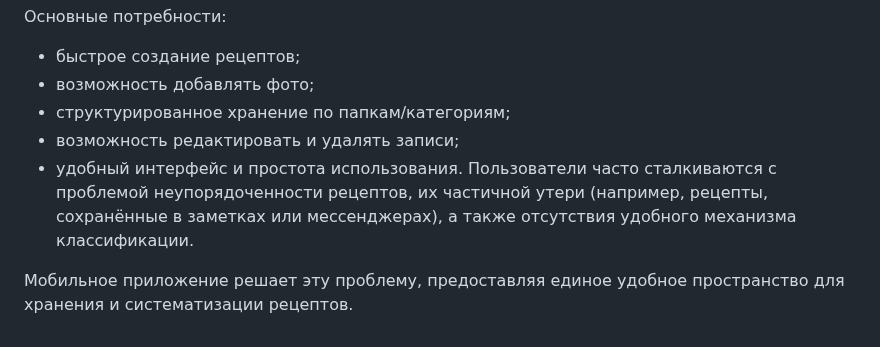
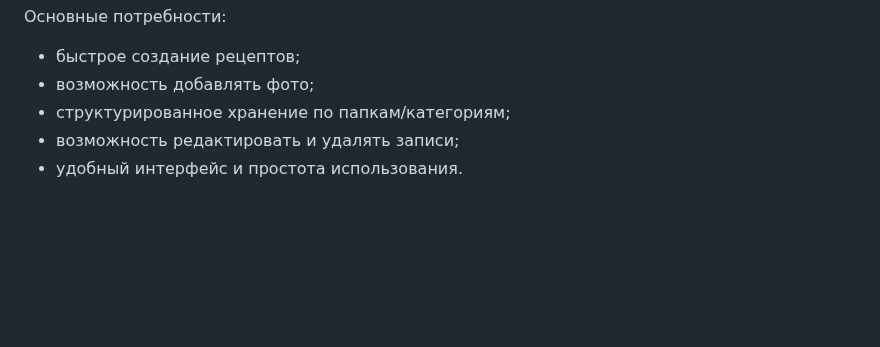
Before and after one commit to Luostra/recipes-app, a Markdown page: README.md, the part around the change. GitHub-like rendering; blank space fills up the shorter version.

```diff
--- a/README.md
+++ b/README.md
@@ -66,6 +66,3 @@
 * структурированное хранение по папкам/категориям;
 * возможность редактировать и удалять записи;
 * удобный интерфейс и простота использования.
-Пользователи часто сталкиваются с проблемой неупорядоченности рецептов, их частичной утери (например, рецепты, сохранённые в заметках или мессенджерах), а также отсутствия удобного механизма классификации.
-
-Мобильное приложение решает эту проблему, предоставляя единое удобное пространство для хранения и систематизации рецептов.
```
